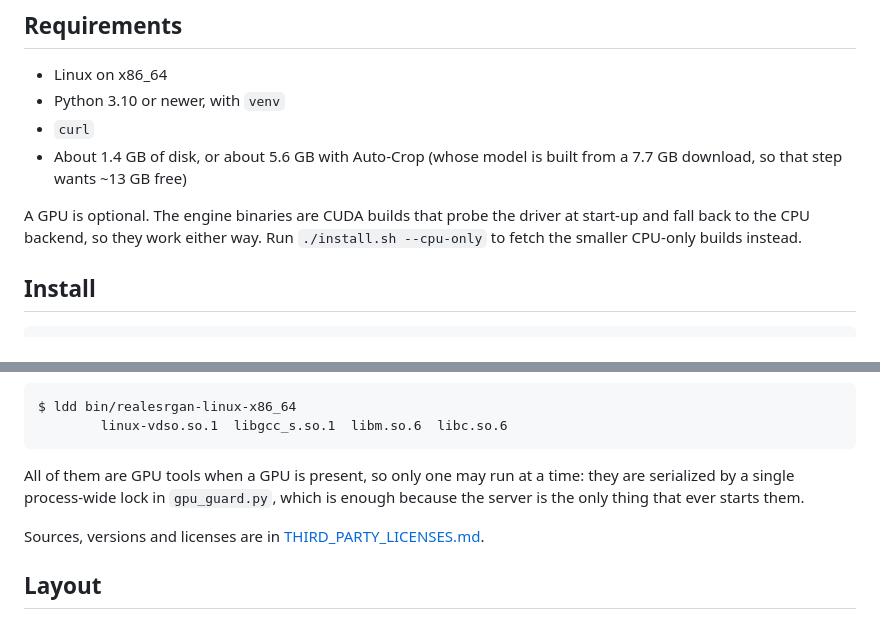
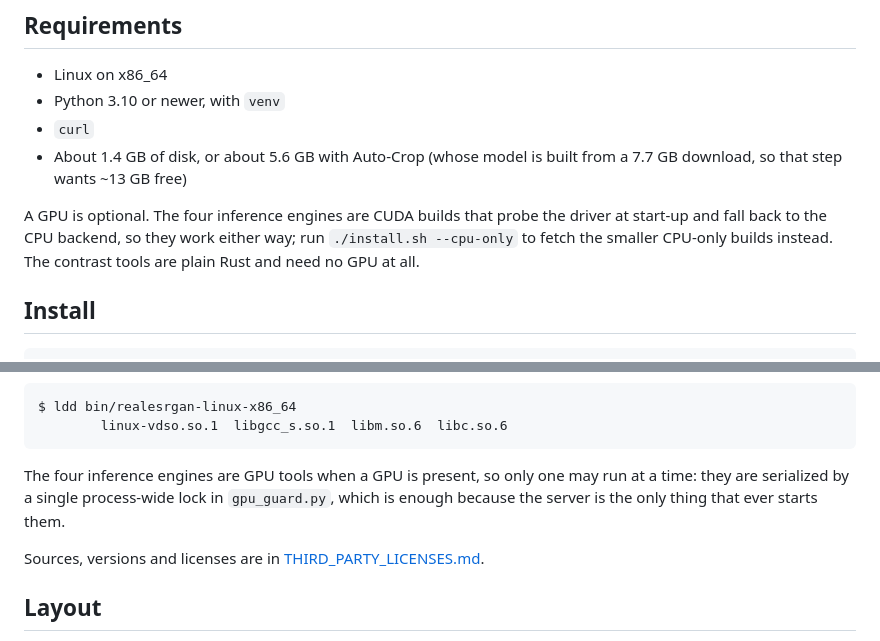
Before and after one commit to jacobsparts/pixeldeck, a Markdown page: README.md, 2 parts joined by grey strips. GitHub-like rendering.

````diff
--- a/README.md
+++ b/README.md
@@ -50,9 +50,10 @@ to the mask, undo and redo, PNG and JPG export.
 - About 1.4 GB of disk, or about 5.6 GB with Auto-Crop (whose model is built
   from a 7.7 GB download, so that step wants ~13 GB free)
 
-A GPU is optional. The engine binaries are CUDA builds that probe the driver at
-start-up and fall back to the CPU backend, so they work either way. Run
-`./install.sh --cpu-only` to fetch the smaller CPU-only builds instead.
+A GPU is optional. The four inference engines are CUDA builds that probe the
+driver at start-up and fall back to the CPU backend, so they work either way;
+run `./install.sh --cpu-only` to fetch the smaller CPU-only builds instead. The
+contrast tools are plain Rust and need no GPU at all.
 
 ## Install
 
@@ -159,9 +160,10 @@ $ ldd bin/realesrgan-linux-x86_64
         linux-vdso.so.1  libgcc_s.so.1  libm.so.6  libc.so.6
 ```
 
-All of them are GPU tools when a GPU is present, so only one may run at a time:
-they are serialized by a single process-wide lock in `gpu_guard.py`, which is
-enough because the server is the only thing that ever starts them.
+The four inference engines are GPU tools when a GPU is present, so only one may
+run at a time: they are serialized by a single process-wide lock in
+`gpu_guard.py`, which is enough because the server is the only thing that ever
+starts them.
 
 Sources, versions and licenses are in
 [THIRD_PARTY_LICENSES.md](THIRD_PARTY_LICENSES.md).
````
Also changed, not shown: THIRD_PARTY_LICENSES.md (+7 -6 lines).
